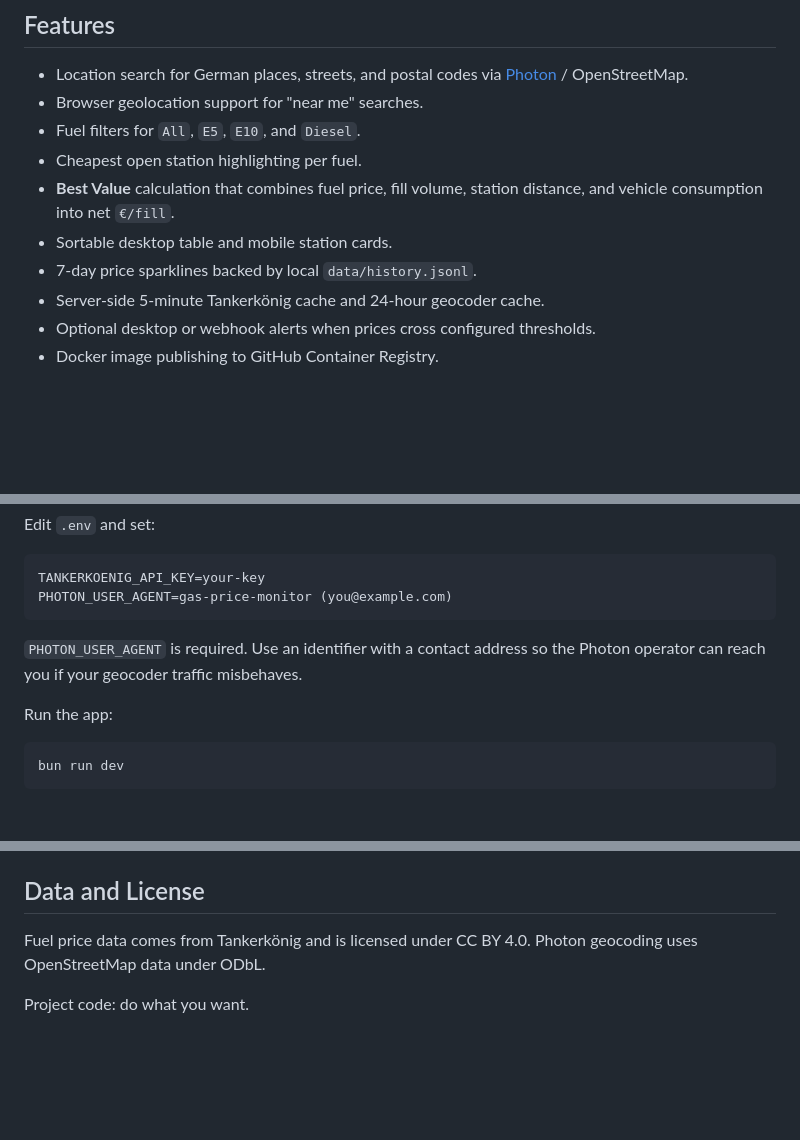
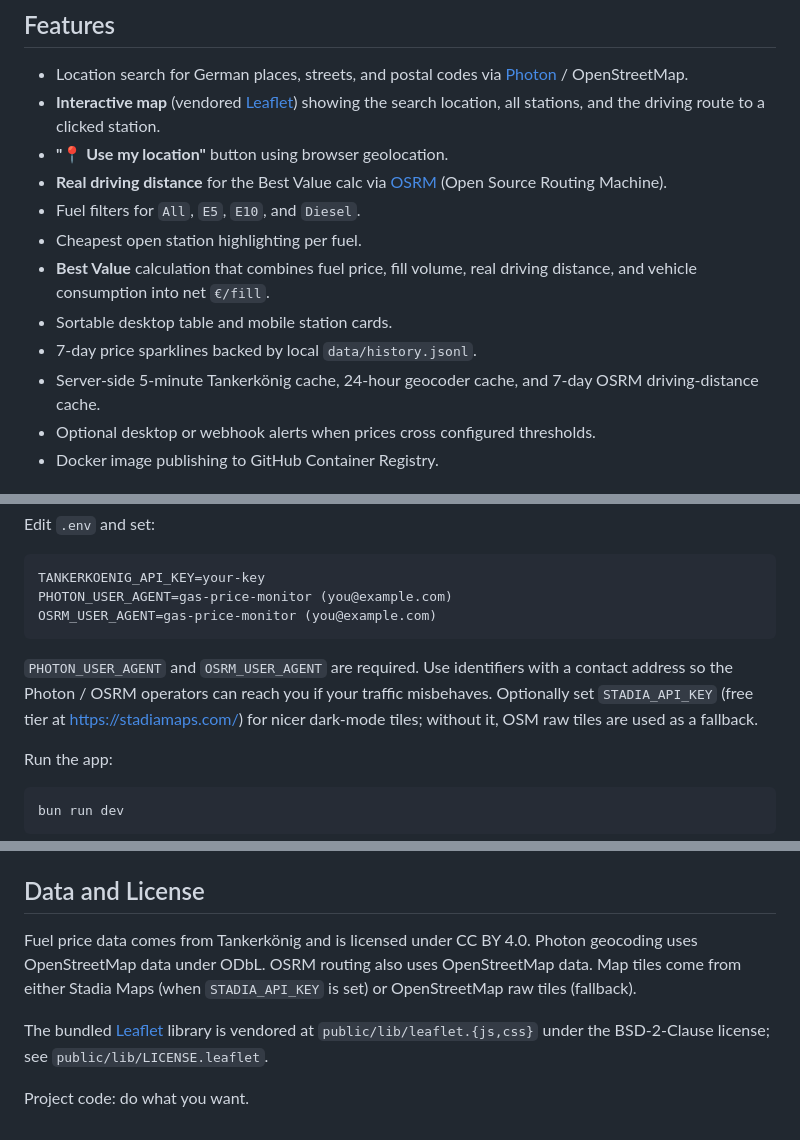
Before and after one commit to nachtschatt3n/gas-price-monitor, a Markdown page: README.md, 3 parts joined by grey strips. GitHub-like rendering; blank space fills up the shorter version.

````diff
--- a/README.md
+++ b/README.md
@@ -27,14 +27,20 @@ shows a realistic UI state without using live API keys.
 
 - Location search for German places, streets, and postal codes via
   [Photon](https://photon.komoot.io/) / OpenStreetMap.
-- Browser geolocation support for "near me" searches.
+- **Interactive map** (vendored [Leaflet](https://leafletjs.com/)) showing
+  the search location, all stations, and the driving route to a clicked
+  station.
+- **"📍 Use my location"** button using browser geolocation.
+- **Real driving distance** for the Best Value calc via
+  [OSRM](https://project-osrm.org/) (Open Source Routing Machine).
 - Fuel filters for `All`, `E5`, `E10`, and `Diesel`.
 - Cheapest open station highlighting per fuel.
-- **Best Value** calculation that combines fuel price, fill volume, station
-  distance, and vehicle consumption into net `€/fill`.
+- **Best Value** calculation that combines fuel price, fill volume, real
+  driving distance, and vehicle consumption into net `€/fill`.
 - Sortable desktop table and mobile station cards.
 - 7-day price sparklines backed by local `data/history.jsonl`.
-- Server-side 5-minute Tankerkönig cache and 24-hour geocoder cache.
+- Server-side 5-minute Tankerkönig cache, 24-hour geocoder cache, and
+  7-day OSRM driving-distance cache.
 - Optional desktop or webhook alerts when prices cross configured thresholds.
 - Docker image publishing to GitHub Container Registry.
 
@@ -63,10 +69,14 @@ Edit `.env` and set:
 ```sh
 TANKERKOENIG_API_KEY=your-key
 PHOTON_USER_AGENT=gas-price-monitor (you@example.com)
+OSRM_USER_AGENT=gas-price-monitor (you@example.com)
 ```
 
-`PHOTON_USER_AGENT` is required. Use an identifier with a contact address so the
-Photon operator can reach you if your geocoder traffic misbehaves.
+`PHOTON_USER_AGENT` and `OSRM_USER_AGENT` are required. Use identifiers with a
+contact address so the Photon / OSRM operators can reach you if your traffic
+misbehaves. Optionally set `STADIA_API_KEY` (free tier at
+<https://stadiamaps.com/>) for nicer dark-mode tiles; without it, OSM raw
+tiles are used as a fallback.
 
 Run the app:
 
@@ -180,6 +197,12 @@ For the `cberg-home-nextgen` homelab, Flux rollout ownership is documented in
 ## Data and License
 
 Fuel price data comes from Tankerkönig and is licensed under CC BY 4.0. Photon
-geocoding uses OpenStreetMap data under ODbL.
+geocoding uses OpenStreetMap data under ODbL. OSRM routing also uses
+OpenStreetMap data. Map tiles come from either Stadia Maps (when
+`STADIA_API_KEY` is set) or OpenStreetMap raw tiles (fallback).
+
+The bundled [Leaflet](https://leafletjs.com/) library is vendored at
+`public/lib/leaflet.{js,css}` under the BSD-2-Clause license; see
+`public/lib/LICENSE.leaflet`.
 
 Project code: do what you want.
````
Also changed, not shown: other parts of README.md (+7 -0 lines), CLAUDE.md (+24 -5 lines).
